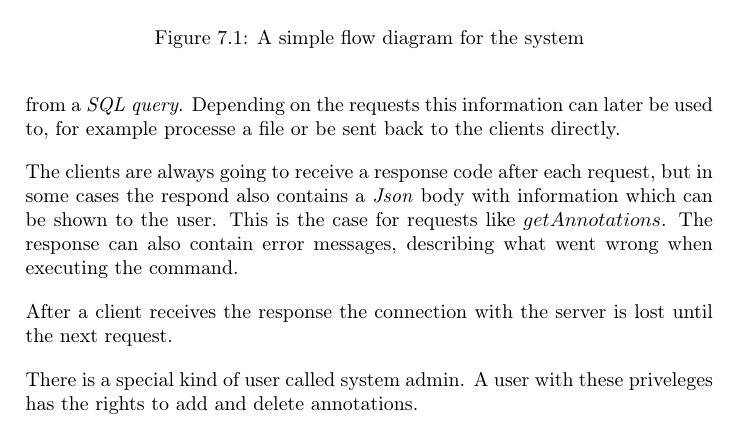
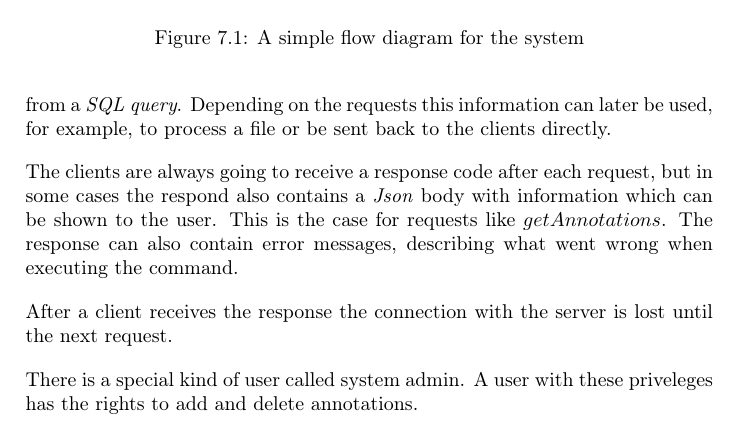
Before and after one commit to genomizer/genomizer-documentation, a LaTeX document (main.tex, which reads architecture_design/com_latexoverview.tex): part of page 86 of 227, cut so that both start at the same text. Compiled offline with pdfLaTeX.

Commit message:
Grammar, typo.

```diff
--- a/architecture_design/com_latexoverview.tex
+++ b/architecture_design/com_latexoverview.tex
@@ -49,7 +49,7 @@ the \term{RESTful}-header and \term{Json} body sent from the
 client. The command is then parsed and sent to different parts of the
 server, usually the database first, which returns information from a
 \term{SQL query}. Depending on the requests this information can later
-be used to, for example processe a file or be sent back to the clients
+be used, for example, to process a file or be sent back to the clients
 directly.
 
 The clients are always going to receive a response code after each
```
